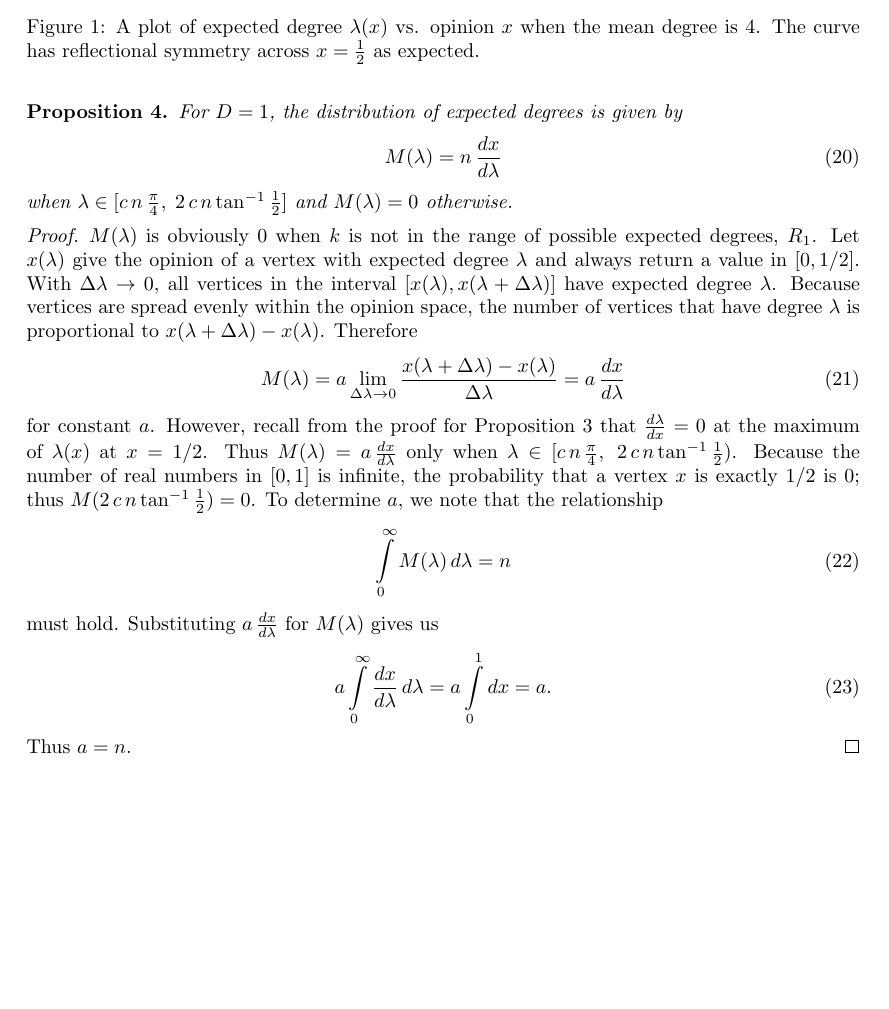
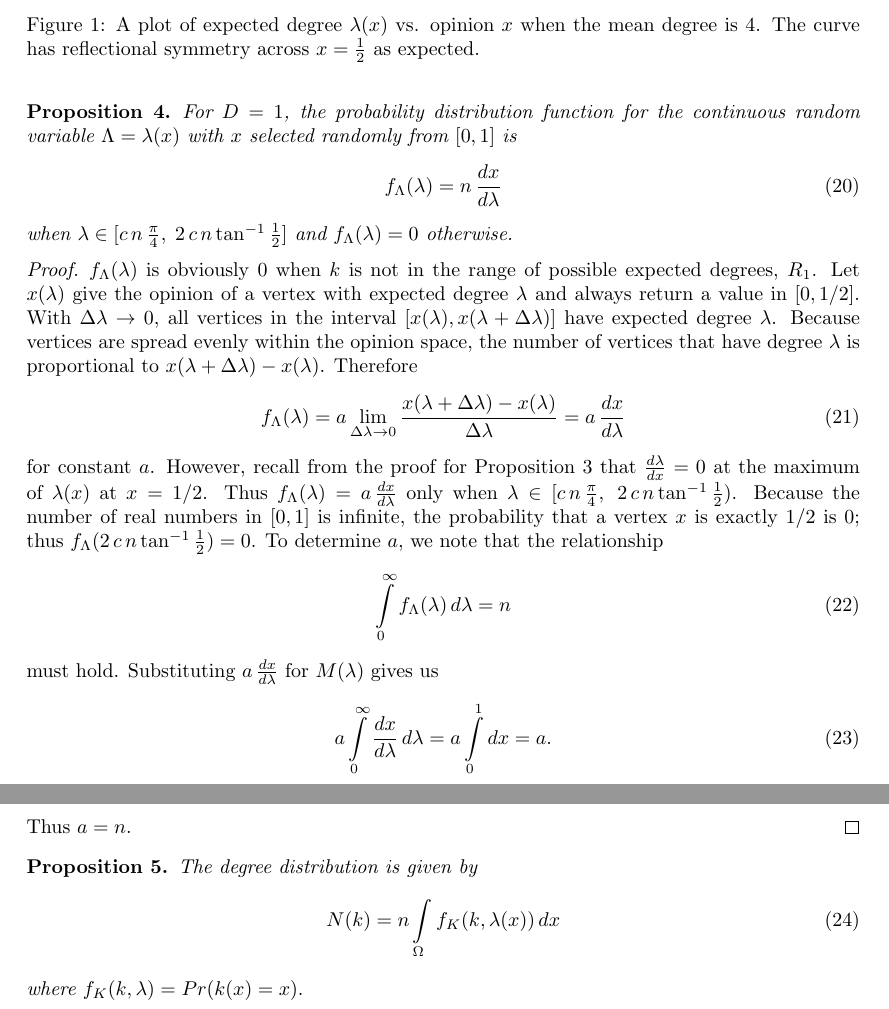
Before and after one commit to vitchyr/Research-in-Math, a LaTeX document (latex/opinion_model.tex): part of page 5 of 5 before the commit and two parts of pages 5 and 6 of 6 after it, the two joined at a grey line, cut so that both start at the same text, the shorter picture padded with empty space. Compiled offline with pdfLaTeX.

Commit message:
Change statement of dx/dl proposition. it gives a PDF

```diff
--- a/latex/opinion_model.tex
+++ b/latex/opinion_model.tex
@@ -204,20 +203,19 @@ Thus $\frac{d\lambda}{dx} = 0$ if and only if $x^2 = (1 - x)^2$, and $x=\frac{1}
 \end{proof}
 
 \begin{prop}
- For $D=1$, the distribution of expected degrees is given by
+ For $D=1$, the probability distribution function for the continuous random variable $\Lambda = \lambda(x)$ with $x$ selected randomly from $[0, 1]$ is
  \begin{equation}
-  M(\lambda) = n \,\frac{dx}{d\lambda}
+  f_\Lambda(\lambda) = n \,\frac{dx}{d\lambda}
  \end{equation}
-when $\lambda \in [c\,n\,\frac{\pi}{4},\; 2\,c\,n \tan^{-1}\frac{1}{2}]$ and $M(\lambda) = 0$ otherwise. \end{prop}
+when $\lambda \in [c\,n\,\frac{\pi}{4},\; 2\,c\,n \tan^{-1}\frac{1}{2}]$ and $f_\Lambda(\lambda) = 0$ otherwise. \end{prop}
 \begin{proof}
-$M(\lambda)$ is obviously 0 when $k$ is not in the range of possible expected degrees, $R_1$. Let $x(\lambda)$ give the opinion of a vertex with expected degree $\lambda$ and always return a value in $[0, 1/2]$. With $\Delta \lambda \to 0$, all vertices in the interval $[x(\lambda), x(\lambda + \Delta \lambda)]$ have expected degree $\lambda$. Because vertices are spread evenly within the opinion space, the number of vertices that have degree $\lambda$ is proportional to $x(\lambda + \Delta \lambda) - x(\lambda)$. Therefore
+$f_\Lambda(\lambda)$ is obviously 0 when $k$ is not in the range of possible expected degrees, $R_1$. Let $x(\lambda)$ give the opinion of a vertex with expected degree $\lambda$ and always return a value in $[0, 1/2]$. With $\Delta \lambda \to 0$, all vertices in the interval $[x(\lambda), x(\lambda + \Delta \lambda)]$ have expected degree $\lambda$. Because vertices are spread evenly within the opinion space, the number of vertices that have degree $\lambda$ is proportional to $x(\lambda + \Delta \lambda) - x(\lambda)$. Therefore
 \begin{equation}
- M(\lambda) = a \lim\limits_{\Delta \lambda \to 0} \frac{x(\lambda + \Delta \lambda) - x(\lambda)}{\Delta \lambda} = a \, \frac{dx}{d\lambda}
+ f_\Lambda(\lambda) = a \lim\limits_{\Delta \lambda \to 0} \frac{x(\lambda + \Delta \lambda) - x(\lambda)}{\Delta \lambda} = a \, \frac{dx}{d\lambda}
 \end{equation}
-for constant $a$. However, recall from the proof for Proposition \ref{prop:R1} that $\frac{d\lambda}{dx} = 0$ at the maximum of $\lambda(x)$ at $x=1/2$. Thus $M(\lambda) = a \, \frac{dx}{d\lambda}$ only when $\lambda \in  [c\,n\,\frac{\pi}{4},\; 2\,c\,n \tan^{-1}\frac{1}{2})$. Because the number of real numbers in $[0, 1]$ is infinite, the probability that a vertex $x$ is exactly $1/2$ is 0; thus $M(2\,c\,n \tan^{-1}\frac{1}{2}) = 0$. To determine $a$, we note that the relationship
+for constant $a$. However, recall from the proof for Proposition \ref{prop:R1} that $\frac{d\lambda}{dx} = 0$ at the maximum of $\lambda(x)$ at $x=1/2$. Thus $f_\Lambda(\lambda) = a \, \frac{dx}{d\lambda}$ only when $\lambda \in  [c\,n\,\frac{\pi}{4},\; 2\,c\,n \tan^{-1}\frac{1}{2})$. Because the number of real numbers in $[0, 1]$ is infinite, the probability that a vertex $x$ is exactly $1/2$ is 0; thus $f_\Lambda(2\,c\,n \tan^{-1}\frac{1}{2}) = 0$. To determine $a$, we note that the relationship
 \begin{equation}
-\label{eqn:Msum}
- \int\limits_{0}^\infty M(\lambda)\, d\lambda = n
+ \int\limits_{0}^\infty f_\Lambda(\lambda)\, d\lambda = n
 \end{equation}
 must hold. Substituting $a \, \frac{dx}{d\lambda}$ for $M(\lambda)$ gives us
 \begin{equation}
@@ -225,4 +223,13 @@ must hold. Substituting $a \, \frac{dx}{d\lambda}$ for $M(\lambda)$ gives us
 \end{equation}
 Thus $a = n$.
 \end{proof}
+
+\begin{prop}
+ The degree distribution is given by
+ \begin{equation}
+  N(k) = n \int\limits_\Omega f_K(k, \lambda(x))\, dx
+ \end{equation}
+ where $f_K(k, \lambda) = Pr(k(x) = x).$
+\end{prop}
+
 \end{document}
```
Also changed, not shown: latex/opinion_model.tex (1 more changed lines).
